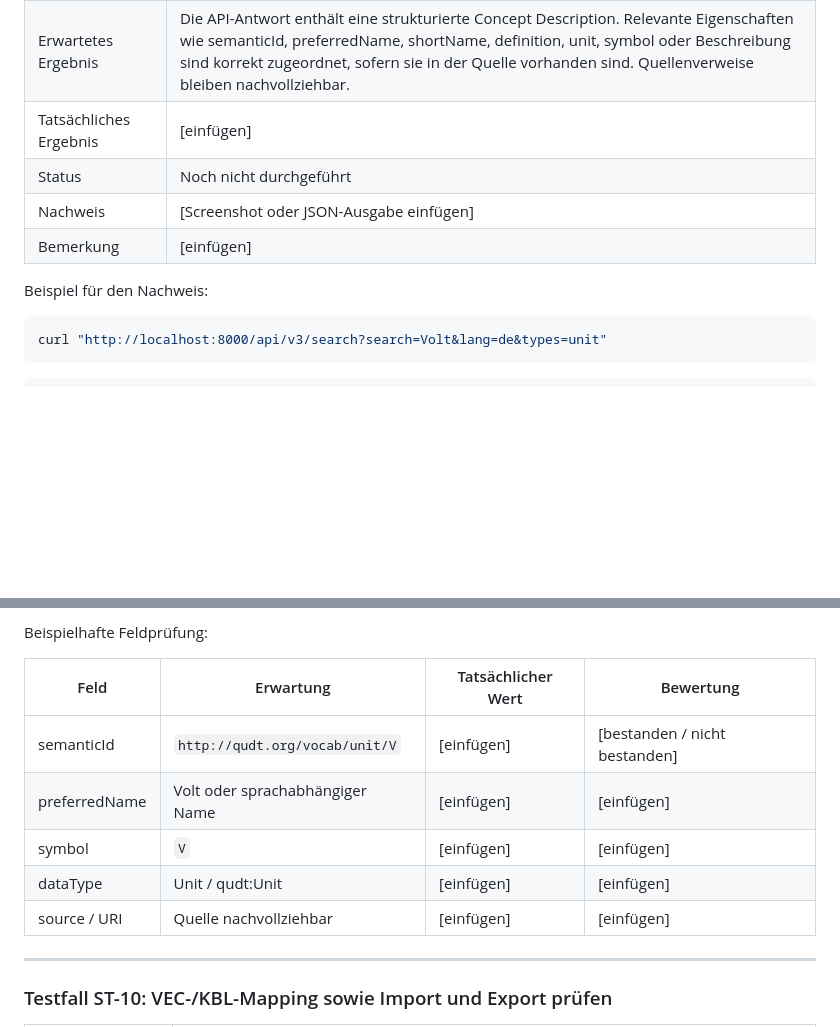
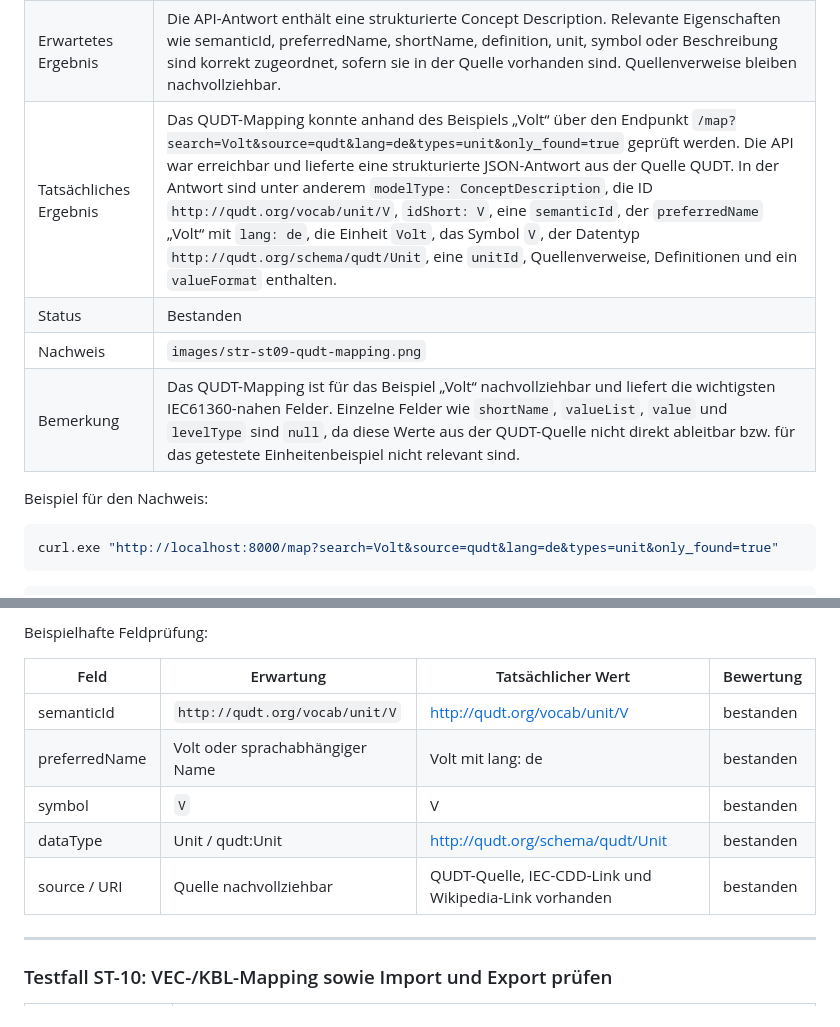
Before and after one commit to DHBW-TINF24F/Team4-Semantic-Wikibase, a Markdown page: PROJECT/TINF24F_4_STR.md, 2 parts joined by grey strips. Rendered like a GitHub page; blank space fills up the shorter version.

````diff
--- a/PROJECT/TINF24F_4_STR.md
+++ b/PROJECT/TINF24F_4_STR.md
@@ -376,15 +376,15 @@ curl -i http://localhost:8000/semanticIds/nichtVorhanden123
 | Testdaten | Beispiel: QUDT Unit Volt, `http://qudt.org/vocab/unit/V`. |
 | Testschritte | 1. QUDT-Eintrag importieren oder vorhandenen Eintrag verwenden.<br>2. API-Abfrage zum Eintrag ausführen.<br>3. JSON-Antwort prüfen.<br>4. Felder mit erwarteter AAS-CD-Struktur vergleichen.<br>5. Prüfen, ob Quellenbezug bzw. URI nachvollziehbar ist. |
 | Erwartetes Ergebnis | Die API-Antwort enthält eine strukturierte Concept Description. Relevante Eigenschaften wie semanticId, preferredName, shortName, definition, unit, symbol oder Beschreibung sind korrekt zugeordnet, sofern sie in der Quelle vorhanden sind. Quellenverweise bleiben nachvollziehbar. |
-| Tatsächliches Ergebnis | [einfügen] |
-| Status | Noch nicht durchgeführt |
-| Nachweis | [Screenshot oder JSON-Ausgabe einfügen] |
-| Bemerkung | [einfügen] |
+| Tatsächliches Ergebnis | Das QUDT-Mapping konnte anhand des Beispiels „Volt“ über den Endpunkt `/map?search=Volt&source=qudt&lang=de&types=unit&only_found=true` geprüft werden. Die API war erreichbar und lieferte eine strukturierte JSON-Antwort aus der Quelle QUDT. In der Antwort sind unter anderem `modelType: ConceptDescription`, die ID `http://qudt.org/vocab/unit/V`, `idShort: V`, eine `semanticId`, der `preferredName` „Volt“ mit `lang: de`, die Einheit `Volt`, das Symbol `V`, der Datentyp `http://qudt.org/schema/qudt/Unit`, eine `unitId`, Quellenverweise, Definitionen und ein `valueFormat` enthalten. |
+| Status | Bestanden |
+| Nachweis | `images/str-st09-qudt-mapping.png` |
+| Bemerkung | Das QUDT-Mapping ist für das Beispiel „Volt“ nachvollziehbar und liefert die wichtigsten IEC61360-nahen Felder. Einzelne Felder wie `shortName`, `valueList`, `value` und `levelType` sind `null`, da diese Werte aus der QUDT-Quelle nicht direkt ableitbar bzw. für das getestete Einheitenbeispiel nicht relevant sind. |
 
 Beispiel für den Nachweis:
 
 ```bash
-curl "http://localhost:8000/api/v3/search?search=Volt&lang=de&types=unit"
+curl.exe "http://localhost:8000/map?search=Volt&source=qudt&lang=de&types=unit&only_found=true"
 ```
 
 ```json
@@ -395,11 +506,11 @@ Beispielhafte Feldprüfung:
 
 | Feld | Erwartung | Tatsächlicher Wert | Bewertung |
 |-|-|-|-|
-| semanticId | `http://qudt.org/vocab/unit/V` | [einfügen] | [bestanden / nicht bestanden] |
-| preferredName | Volt oder sprachabhängiger Name | [einfügen] | [einfügen] |
-| symbol | `V` | [einfügen] | [einfügen] |
-| dataType | Unit / qudt:Unit | [einfügen] | [einfügen] |
-| source / URI | Quelle nachvollziehbar | [einfügen] | [einfügen] |
+| semanticId | `http://qudt.org/vocab/unit/V` | http://qudt.org/vocab/unit/V | bestanden |
+| preferredName | Volt oder sprachabhängiger Name | Volt mit lang: de | bestanden |
+| symbol | `V` | V | bestanden |
+| dataType | Unit / qudt:Unit | http://qudt.org/schema/qudt/Unit | bestanden |
+| source / URI | Quelle nachvollziehbar | QUDT-Quelle, IEC-CDD-Link und Wikipedia-Link vorhanden | bestanden |
 
 ---
 
````
Also changed, not shown: other parts of PROJECT/TINF24F_4_STR.md (+113 -2 lines).
